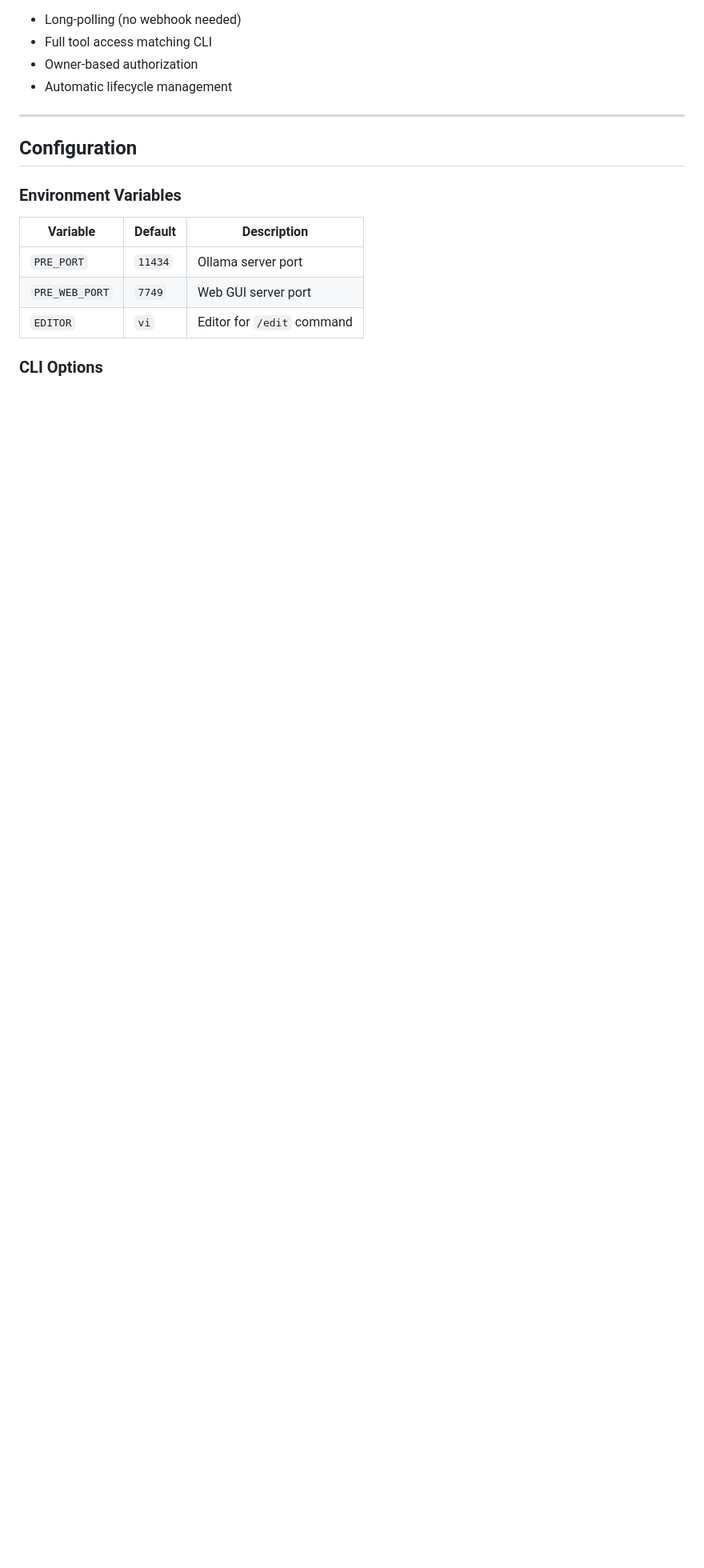
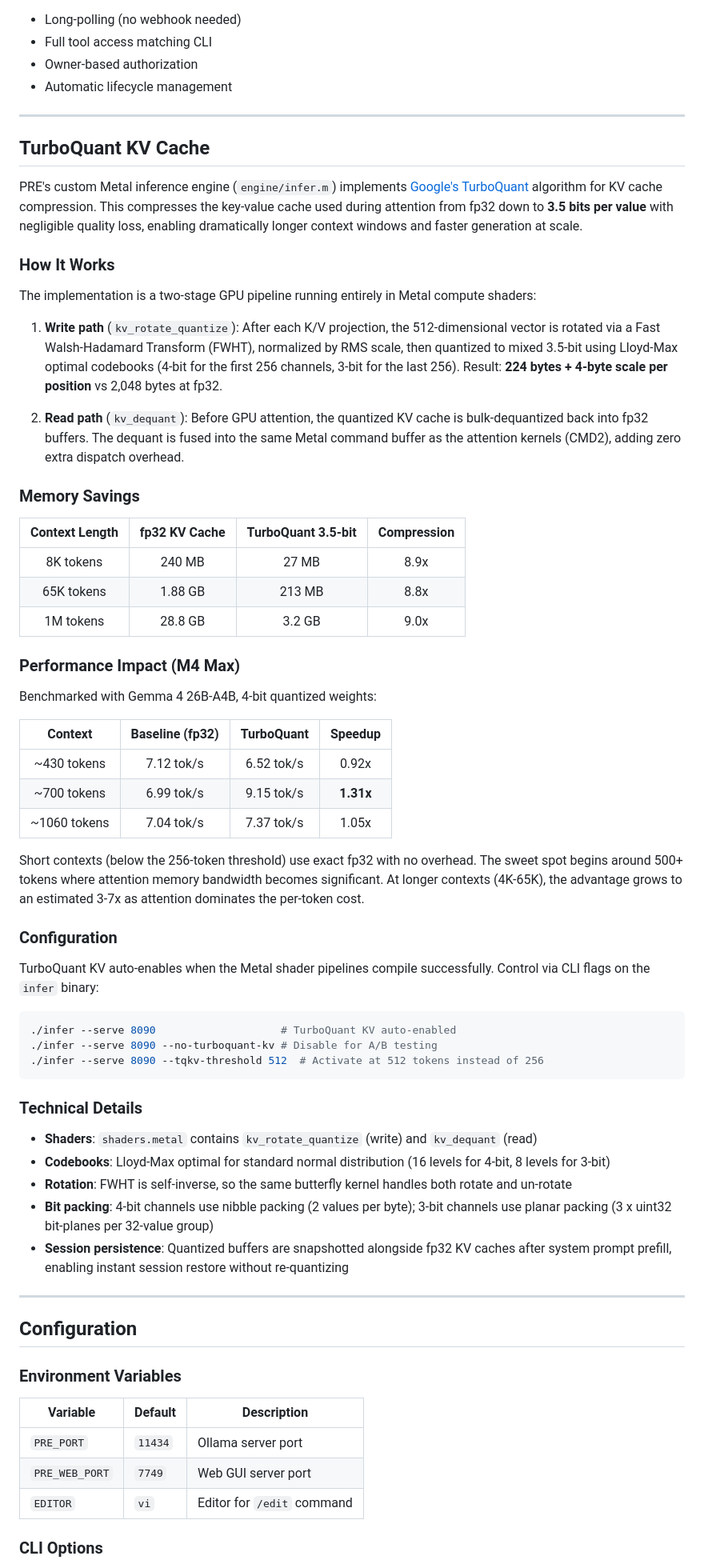
Before and after one commit to sunkencity999/pre, a Markdown page: README.md, the part around one of its changes. Shown at 80% size. GitHub-like rendering; blank space fills up the shorter version.

Commit message:
Document TurboQuant KV cache compression in README
Add dedicated section covering the Metal-based TurboQuant 3.5-bit KV cache
implementation: how it works (FWHT + Lloyd-Max), memory savings tables,
benchmark results, configuration flags, and technical details. Also add
entry to platform optimization table and table of contents.

Co-Authored-By: Claude Opus 4.6 <noreply@anthropic.com>

````diff
--- a/README.md
+++ b/README.md
@@ -1057,6 +1059,58 @@ The bot long-polls the Telegram API (no webhook, no public URL required) and rou
 
 ---
 
+## TurboQuant KV Cache
+
+PRE's custom Metal inference engine (`engine/infer.m`) implements [Google's TurboQuant](https://arxiv.org/abs/2504.19874) algorithm for KV cache compression. This compresses the key-value cache used during attention from fp32 down to **3.5 bits per value** with negligible quality loss, enabling dramatically longer context windows and faster generation at scale.
+
+### How It Works
+
+The implementation is a two-stage GPU pipeline running entirely in Metal compute shaders:
+
+1. **Write path** (`kv_rotate_quantize`): After each K/V projection, the 512-dimensional vector is rotated via a Fast Walsh-Hadamard Transform (FWHT), normalized by RMS scale, then quantized to mixed 3.5-bit using Lloyd-Max optimal codebooks (4-bit for the first 256 channels, 3-bit for the last 256). Result: **224 bytes + 4-byte scale per position** vs 2,048 bytes at fp32.
+
+2. **Read path** (`kv_dequant`): Before GPU attention, the quantized KV cache is bulk-dequantized back into fp32 buffers. The dequant is fused into the same Metal command buffer as the attention kernels (CMD2), adding zero extra dispatch overhead.
+
+### Memory Savings
+
+| Context Length | fp32 KV Cache | TurboQuant 3.5-bit | Compression |
+|:-:|:-:|:-:|:-:|
+| 8K tokens | 240 MB | 27 MB | 8.9x |
+| 65K tokens | 1.88 GB | 213 MB | 8.8x |
+| 1M tokens | 28.8 GB | 3.2 GB | 9.0x |
+
+### Performance Impact (M4 Max)
+
+Benchmarked with Gemma 4 26B-A4B, 4-bit quantized weights:
+
+| Context | Baseline (fp32) | TurboQuant | Speedup |
+|:-:|:-:|:-:|:-:|
+| ~430 tokens | 7.12 tok/s | 6.52 tok/s | 0.92x |
+| ~700 tokens | 6.99 tok/s | 9.15 tok/s | **1.31x** |
+| ~1060 tokens | 7.04 tok/s | 7.37 tok/s | 1.05x |
+
+Short contexts (below the 256-token threshold) use exact fp32 with no overhead. The sweet spot begins around 500+ tokens where attention memory bandwidth becomes significant. At longer contexts (4K-65K), the advantage grows to an estimated 3-7x as attention dominates the per-token cost.
+
+### Configuration
+
+TurboQuant KV auto-enables when the Metal shader pipelines compile successfully. Control via CLI flags on the `infer` binary:
+
+```bash
+./infer --serve 8090                    # TurboQuant KV auto-enabled
+./infer --serve 8090 --no-turboquant-kv # Disable for A/B testing
+./infer --serve 8090 --tqkv-threshold 512  # Activate at 512 tokens instead of 256
+```
+
+### Technical Details
+
+- **Shaders**: `shaders.metal` contains `kv_rotate_quantize` (write) and `kv_dequant` (read)
+- **Codebooks**: Lloyd-Max optimal for standard normal distribution (16 levels for 4-bit, 8 levels for 3-bit)
+- **Rotation**: FWHT is self-inverse, so the same butterfly kernel handles both rotate and un-rotate
+- **Bit packing**: 4-bit channels use nibble packing (2 values per byte); 3-bit channels use planar packing (3 x uint32 bit-planes per 32-value group)
+- **Session persistence**: Quantized buffers are snapshotted alongside fp32 KV caches after system prompt prefill, enabling instant session restore without re-quantizing
+
+---
+
 ## Configuration
 
 ### Environment Variables
````
Also changed, not shown: other parts of README.md (+2 -0 lines).
